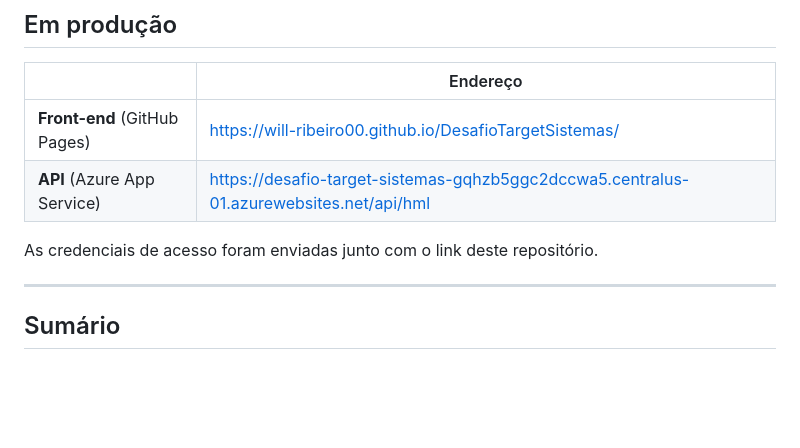
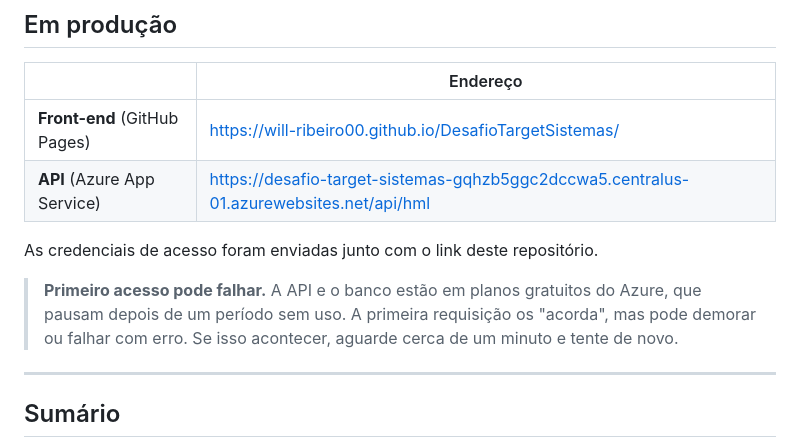
Before and after one commit to Will-Ribeiro00/DesafioTargetSistemas, a Markdown page: README.md, the part around the change. Rendered like a GitHub page; blank space fills up the shorter version.

Commit message:
Update README with API access warning
Added note about potential API access issues due to Azure free tier limitations.

```diff
--- a/README.md
+++ b/README.md
@@ -32,6 +32,8 @@
 | **API** (Azure App Service) | https://desafio-target-sistemas-gqhzb5ggc2dccwa5.centralus-01.azurewebsites.net/api/hml |
 
 As credenciais de acesso foram enviadas junto com o link deste repositório.
+
+> **Primeiro acesso pode falhar.** A API e o banco estão em planos gratuitos do Azure, que pausam depois de um período sem uso. A primeira requisição os "acorda", mas pode demorar ou falhar com erro. Se isso acontecer, aguarde cerca de um minuto e tente de novo.
 
 ---
 
```
